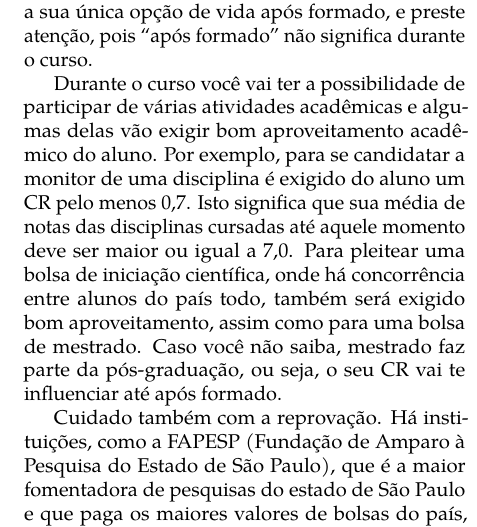
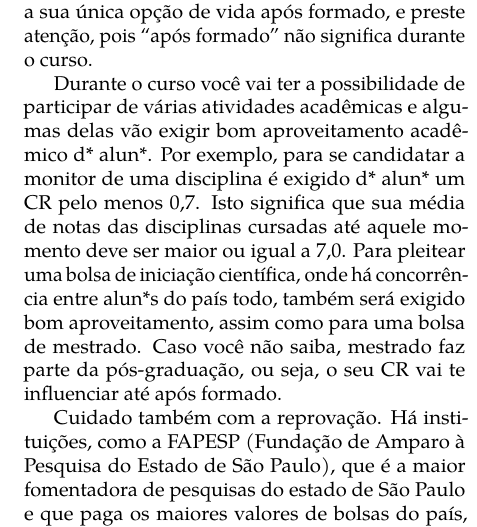
Before and after one commit to cacounicamp/Manual-do-Bixo, a LaTeX book (manual_do_bixo.tex, which reads unicamp/cr_reprovacao.tex): part of one column of page 46 of 65, cut so that both start at the same text. Compiled offline with pdfLaTeX.

Commit message:
Update cr_reprovacao.tex

```diff
--- a/unicamp/cr_reprovacao.tex
+++ b/unicamp/cr_reprovacao.tex
@@ -10,11 +10,11 @@ não é a sua única opção de vida após formado, e preste atenção, pois ``a
 formado'' não significa durante o curso.
 
 Durante o curso você vai ter a possibilidade de participar de várias atividades
-acadêmicas e algumas delas vão exigir bom aproveitamento acadêmico do aluno. Por
-exemplo, para se candidatar a monitor de uma disciplina é exigido do aluno um CR
+acadêmicas e algumas delas vão exigir bom aproveitamento acadêmico d* alun*. Por
+exemplo, para se candidatar a monitor de uma disciplina é exigido d* alun* um CR
 pelo menos 0,7. Isto significa que sua média de notas das disciplinas cursadas
 até aquele momento deve ser maior ou igual a 7,0. Para pleitear uma bolsa de
-iniciação científica, onde há concorrência entre alunos do país todo, também
+iniciação científica, onde há concorrência entre alun*s do país todo, também
 será exigido bom aproveitamento, assim como para uma bolsa de mestrado. Caso
 você não saiba, mestrado faz parte da pós-graduação, ou seja, o seu CR vai te
 influenciar até após formado.
```
